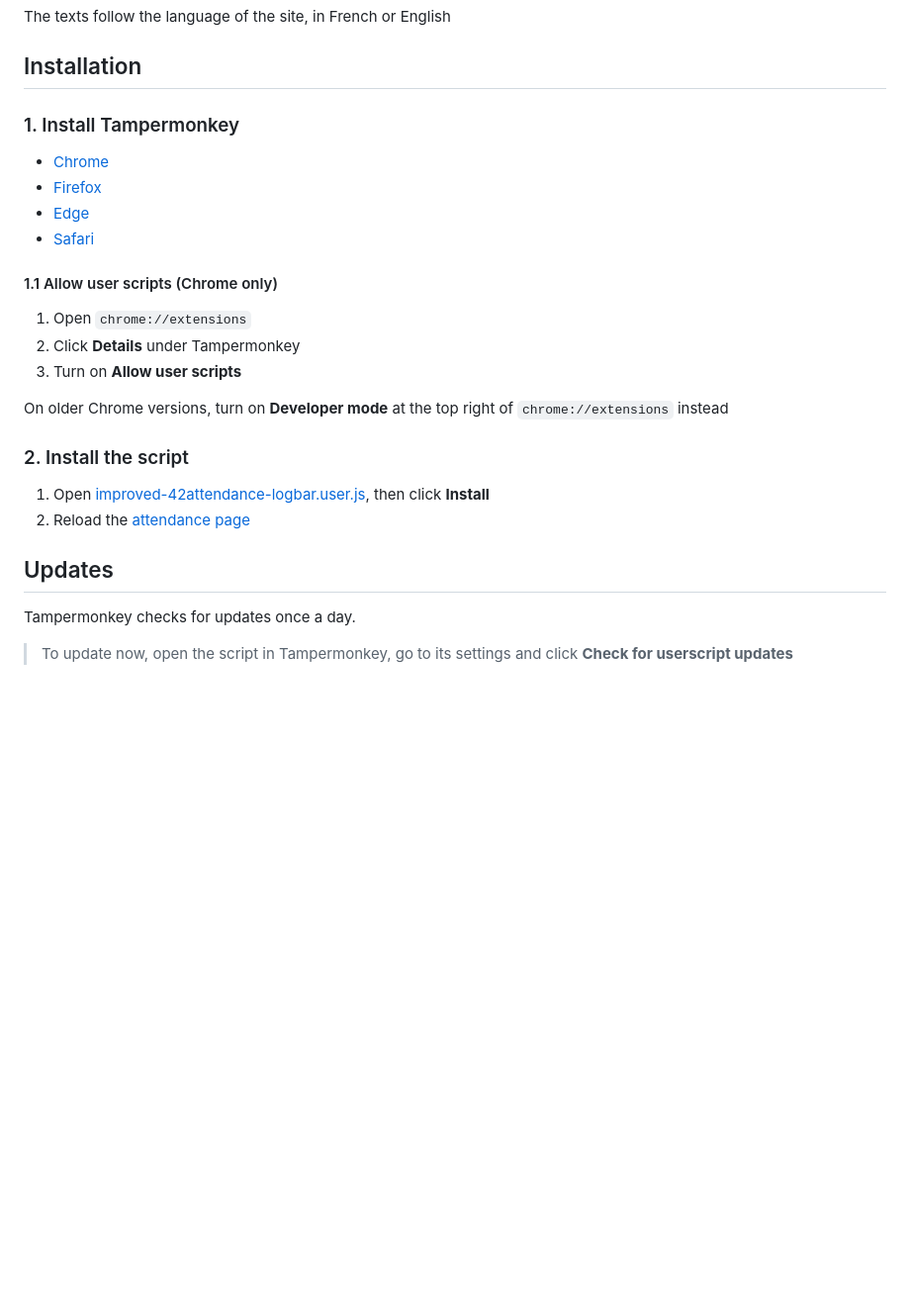
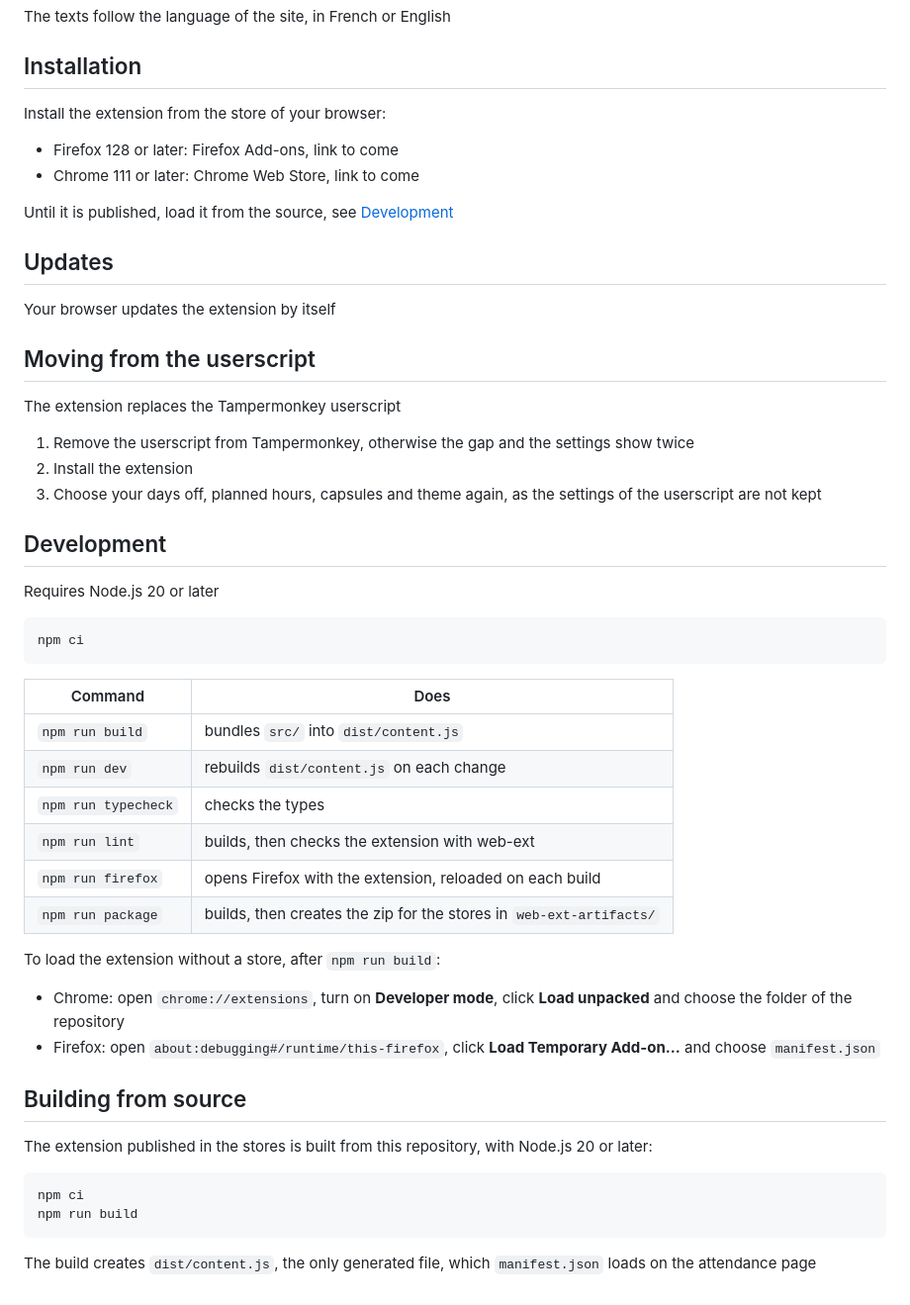
Before and after one commit to parad0xe/improved-42attendance-logbar, a Markdown page: README.md, the part around one of its changes. Shown at 99% size. GitHub-like rendering; blank space fills up the shorter version.

Commit message:
docs: describe the extension, its installation and its build

````diff
--- a/README.md
+++ b/README.md
@@ -28,28 +30,54 @@ The texts follow the language of the site, in French or English
 
 ## Installation
 
-### 1. Install Tampermonkey
+Install the extension from the store of your browser:
 
-- [Chrome](https://chromewebstore.google.com/detail/dhdgffkkebhmkfjojejmpbldmpobfkfo)
-- [Firefox](https://addons.mozilla.org/en-US/firefox/addon/tampermonkey/)
-- [Edge](https://microsoftedge.microsoft.com/addons/detail/iikmkjmpaadaobahmlepeloendndfphd)
-- [Safari](https://apps.apple.com/app/tampermonkey/id6738342400)
+- Firefox 128 or later: Firefox Add-ons, link to come
+- Chrome 111 or later: Chrome Web Store, link to come
 
-#### 1.1 Allow user scripts (Chrome only)
-
-1. Open `chrome://extensions`
-2. Click **Details** under Tampermonkey
-3. Turn on **Allow user scripts**
-
-On older Chrome versions, turn on **Developer mode** at the top right of `chrome://extensions` instead
-
-### 2. Install the script
-
-1. Open [improved-42attendance-logbar.user.js](https://raw.githubusercontent.com/parad0xe/improved-42attendance-logbar/main/improved-42attendance-logbar.user.js), then click **Install**
-2. Reload the [attendance page](https://attendance.42lyon.fr/me)
+Until it is published, load it from the source, see [Development](#development)
 
 ## Updates
 
-Tampermonkey checks for updates once a day.
+Your browser updates the extension by itself
 
-> To update now, open the script in Tampermonkey, go to its settings and click **Check for userscript updates**
+## Moving from the userscript
+
+The extension replaces the Tampermonkey userscript
+
+1. Remove the userscript from Tampermonkey, otherwise the gap and the settings show twice
+2. Install the extension
+3. Choose your days off, planned hours, capsules and theme again, as the settings of the userscript are not kept
+
+## Development
+
+Requires Node.js 20 or later
+
+```sh
+npm ci
+```
+
+| Command | Does |
+|---|---|
+| `npm run build` | bundles `src/` into `dist/content.js` |
+| `npm run dev` | rebuilds `dist/content.js` on each change |
+| `npm run typecheck` | checks the types |
+| `npm run lint` | builds, then checks the extension with web-ext |
+| `npm run firefox` | opens Firefox with the extension, reloaded on each build |
+| `npm run package` | builds, then creates the zip for the stores in `web-ext-artifacts/` |
+
+To load the extension without a store, after `npm run build`:
+
+- Chrome: open `chrome://extensions`, turn on **Developer mode**, click **Load unpacked** and choose the folder of the repository
+- Firefox: open `about:debugging#/runtime/this-firefox`, click **Load Temporary Add-on…** and choose `manifest.json`
+
+## Building from source
+
+The extension published in the stores is built from this repository, with Node.js 20 or later:
+
+```sh
+npm ci
+npm run build
+```
+
+The build creates `dist/content.js`, the only generated file, which `manifest.json` loads on the attendance page
````
Also changed, not shown: other parts of README.md (+4 -2 lines), resources/dark-attendance.png (added), 1 other file.
